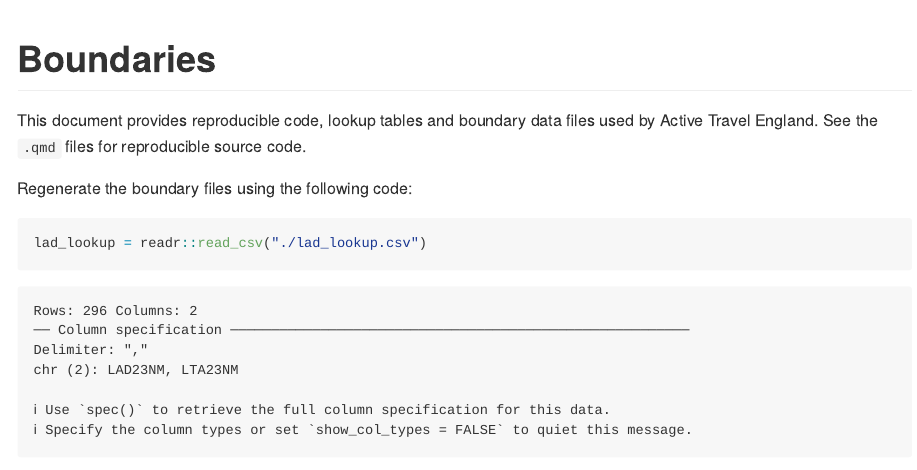
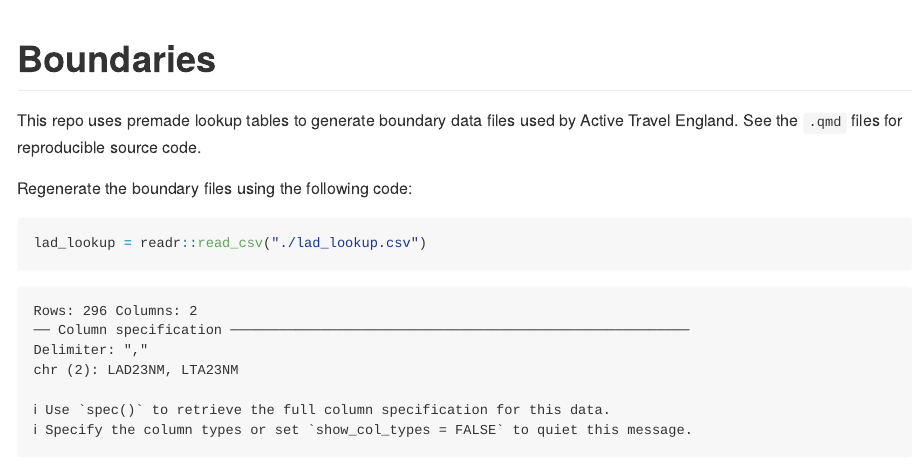
Before and after one commit to acteng/boundaries, a Quarto document (README.qmd): the page in a window 1100 px wide, from its top. The pictures show the output file README.md that the author committed with the source, drawn offline in the style of GitHub; long lines of code are wrapped.

Commit message:
Feedback from Pete

````diff
--- a/README.qmd
+++ b/README.qmd
@@ -8,7 +8,9 @@ knitr::opts_chunk$set(echo = TRUE)
 sf::sf_use_s2(FALSE)
 ```
 
-This document provides reproducible code, lookup tables and boundary data files used by Active Travel England.
+
+
+This repo uses premade lookup tables to generate boundary data files used by Active Travel England.
 See the `.qmd` files for reproducible source code.
 
 Regenerate the boundary files using the following code:
````
Also changed, not shown: README.md, README_files/figure-commonmark/unnamed-chunk-1-1.png (added).
